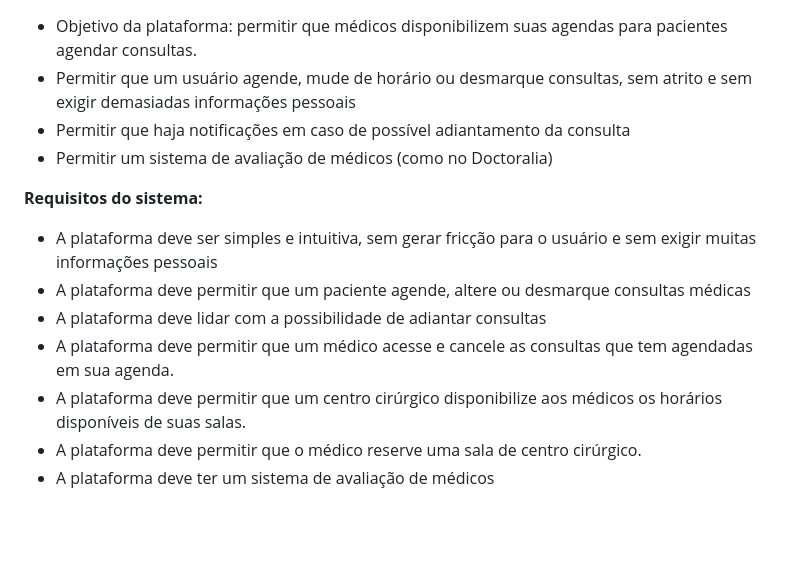
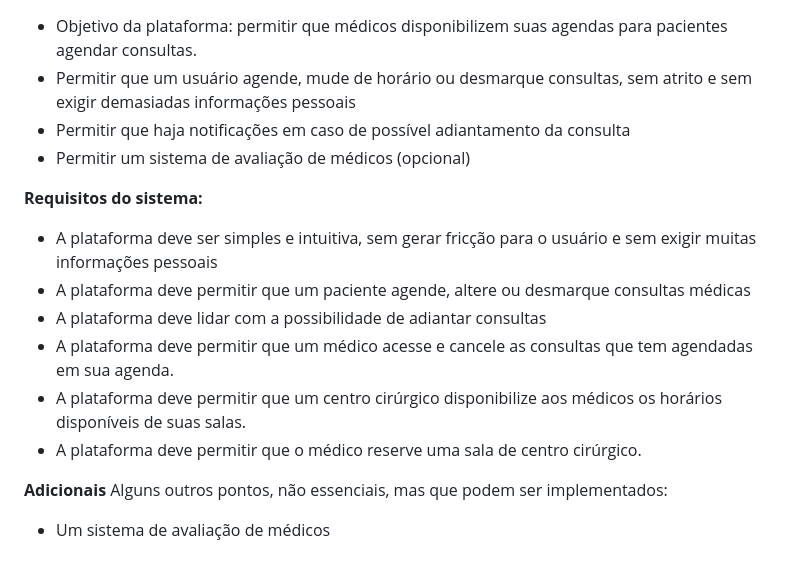
Before and after one commit to MC426/Projeto, a Markdown page: REQUIREMENTS.md, the part around the change. Drawn GitHub-style; blank space fills up the shorter version.

Commit message:
corrigir texto

```diff
--- a/REQUIREMENTS.md
+++ b/REQUIREMENTS.md
@@ -140,7 +140,7 @@ Do app Doctortalia, o sistema de avaliações e de busca na região é de grande
 - Objetivo da plataforma: permitir que médicos disponibilizem suas agendas para pacientes agendar consultas.
 - Permitir que um usuário agende, mude de horário ou desmarque consultas, sem atrito e sem exigir demasiadas informações pessoais
 - Permitir que haja notificações em caso de possível adiantamento da consulta
-- Permitir um sistema de avaliação de médicos (como no Doctoralia)
+- Permitir um sistema de avaliação de médicos (opcional)
 
 **Requisitos do sistema:**
 
@@ -150,4 +150,9 @@ Do app Doctortalia, o sistema de avaliações e de busca na região é de grande
 - A plataforma deve permitir que um médico acesse e cancele as consultas que tem agendadas em sua agenda.
 - A plataforma deve permitir que um centro cirúrgico disponibilize aos médicos os horários disponíveis de suas salas.
 - A plataforma deve permitir que o médico reserve uma sala de centro cirúrgico.
-- A plataforma deve ter um sistema de avaliação de médicos
+
+
+**Adicionais**
+Alguns outros pontos, não essenciais, mas que podem ser implementados:
+
+- Um sistema de avaliação de médicos
```
